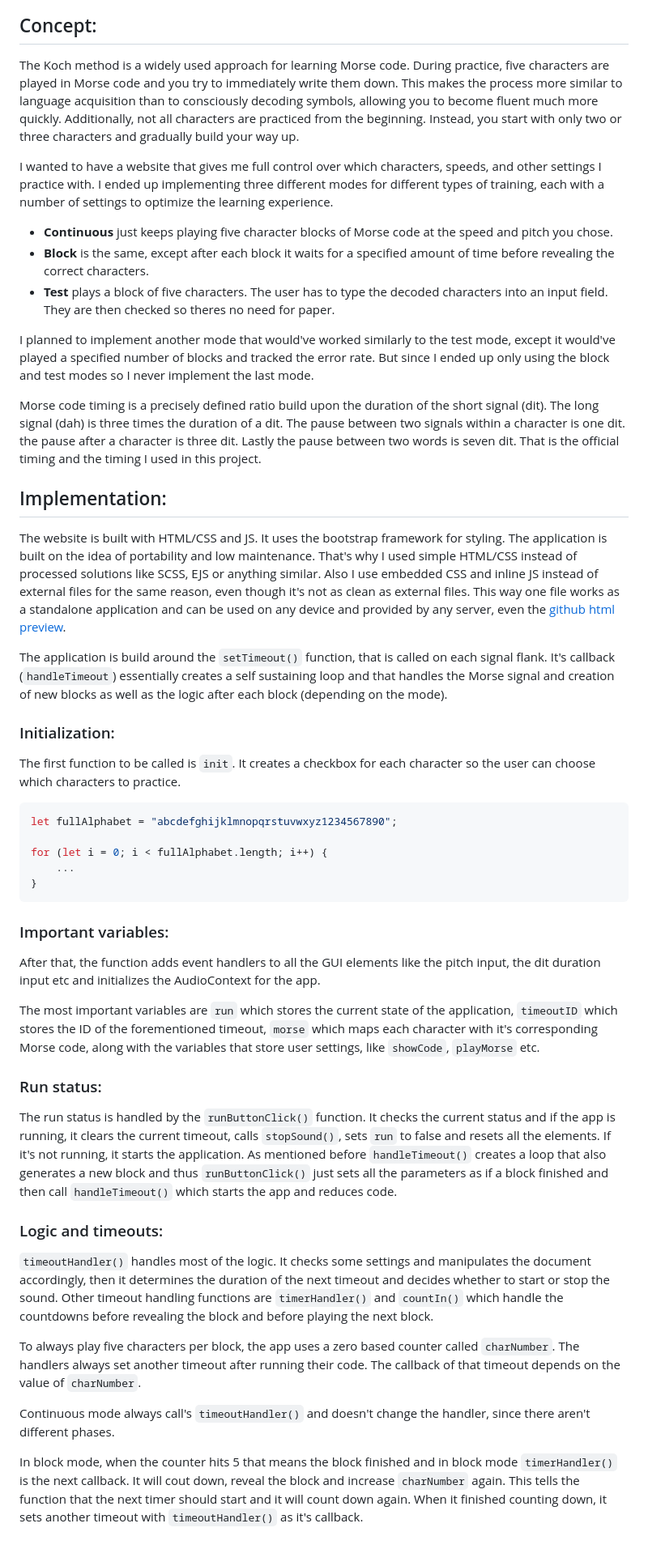
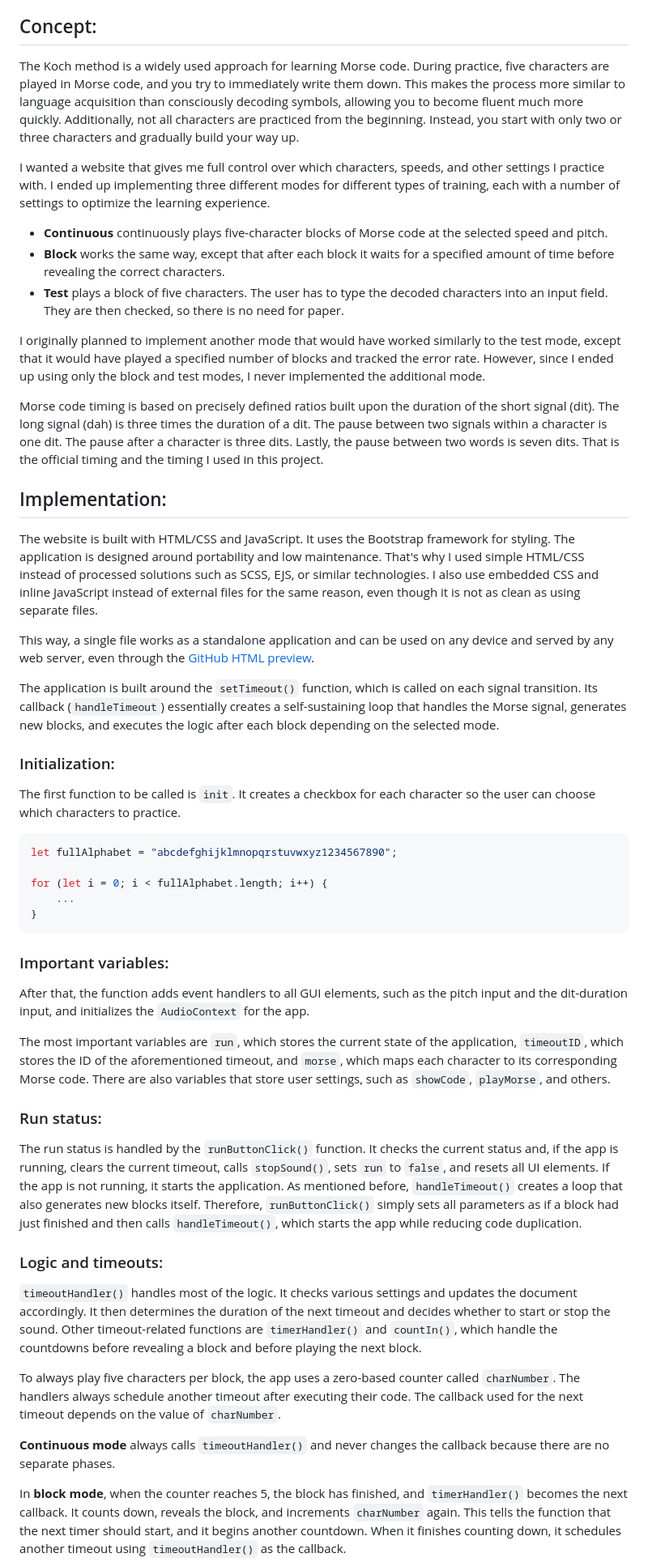
Before and after one commit to fschwett/morse-trainer, a Markdown page: README.md, the part around one of its changes. Shown at 81% size. Drawn GitHub-style; blank space fills up the shorter version.

```diff
--- a/README.md
+++ b/README.md
@@ -6,23 +6,25 @@ I wanted a simple website for practicing Morse code with the Koch method on the
 
 ## Concept:
 
-The Koch method is a widely used approach for learning Morse code. During practice, five characters are played in Morse code and you try to immediately write them down. This makes the process more similar to language acquisition than to consciously decoding symbols, allowing you to become fluent much more quickly. Additionally, not all characters are practiced from the beginning. Instead, you start with only two or three characters and gradually build your way up.
+The Koch method is a widely used approach for learning Morse code. During practice, five characters are played in Morse code, and you try to immediately write them down. This makes the process more similar to language acquisition than consciously decoding symbols, allowing you to become fluent much more quickly. Additionally, not all characters are practiced from the beginning. Instead, you start with only two or three characters and gradually build your way up.
 
-I wanted to have a website that gives me full control over which characters, speeds, and other settings I practice with. I ended up implementing three different modes for different types of training, each with a number of settings to optimize the learning experience.
+I wanted a website that gives me full control over which characters, speeds, and other settings I practice with. I ended up implementing three different modes for different types of training, each with a number of settings to optimize the learning experience.
 
-* **Continuous** just keeps playing five character blocks of Morse code at the speed and pitch you chose.
-* **Block** is the same, except after each block it waits for a specified amount of time before revealing the correct characters.
-* **Test** plays a block of five characters. The user has to type the decoded characters into an input field. They are then checked so theres no need for paper.
+* **Continuous** continuously plays five-character blocks of Morse code at the selected speed and pitch.
+* **Block** works the same way, except that after each block it waits for a specified amount of time before revealing the correct characters.
+* **Test** plays a block of five characters. The user has to type the decoded characters into an input field. They are then checked, so there is no need for paper.
 
-I planned to implement another mode that would've worked similarly to the test mode, except it would've played a specified number of blocks and tracked the error rate. But since I ended up only using the block and test modes so I never implement the last mode.
+I originally planned to implement another mode that would have worked similarly to the test mode, except that it would have played a specified number of blocks and tracked the error rate. However, since I ended up using only the block and test modes, I never implemented the additional mode.
 
-Morse code timing is a precisely defined ratio build upon the duration of the short signal (dit). The long signal (dah) is three times the duration of a dit. The pause between two signals within a character is one dit. the pause after a character is three dit. Lastly the pause between two words is seven dit. That is the official timing and the timing I used in this project.
+Morse code timing is based on precisely defined ratios built upon the duration of the short signal (dit). The long signal (dah) is three times the duration of a dit. The pause between two signals within a character is one dit. The pause after a character is three dits. Lastly, the pause between two words is seven dits. That is the official timing and the timing I used in this project.
 
 ## Implementation:
 
-The website is built with HTML/CSS and JS. It uses the bootstrap framework for styling. The application is built on the idea of portability and low maintenance. That's why I used simple HTML/CSS instead of processed solutions like SCSS, EJS or anything similar. Also I use embedded CSS and inline JS instead of external files for the same reason, even though it's not as clean as external files. This way one file works as a standalone application and can be used on any device and provided by any server, even the [github html preview](https://github.com/fschwett/morse-trainer#preview).
+The website is built with HTML/CSS and JavaScript. It uses the Bootstrap framework for styling. The application is designed around portability and low maintenance. That's why I used simple HTML/CSS instead of processed solutions such as SCSS, EJS, or similar technologies. I also use embedded CSS and inline JavaScript instead of external files for the same reason, even though it is not as clean as using separate files.
 
-The application is build around the `setTimeout()` function, that is called on each signal flank. It's callback (`handleTimeout`) essentially creates a self sustaining loop and that handles the Morse signal and creation of new blocks as well as the logic after each block (depending on the mode).
+This way, a single file works as a standalone application and can be used on any device and served by any web server, even through the [GitHub HTML preview](https://github.com/fschwett/morse-trainer#preview).
+
+The application is built around the `setTimeout()` function, which is called on each signal transition. Its callback (`handleTimeout`) essentially creates a self-sustaining loop that handles the Morse signal, generates new blocks, and executes the logic after each block depending on the selected mode.
 
 ### Initialization:
 
@@ -38,21 +40,21 @@ for (let i = 0; i < fullAlphabet.length; i++) {
 
 ### Important variables:
 
-After that, the function adds event handlers to all the GUI elements like the pitch input, the dit duration input etc and initializes the AudioContext for the app.
+After that, the function adds event handlers to all GUI elements, such as the pitch input and the dit-duration input, and initializes the `AudioContext` for the app.
 
-The most important variables are `run` which stores the current state of the application, `timeoutID` which stores the ID of the forementioned timeout, `morse` which maps each character with it's corresponding Morse code, along with the variables that store user settings, like `showCode`, `playMorse` etc.
+The most important variables are `run`, which stores the current state of the application, `timeoutID`, which stores the ID of the aforementioned timeout, and `morse`, which maps each character to its corresponding Morse code. There are also variables that store user settings, such as `showCode`, `playMorse`, and others.
 
 ### Run status:
 
-The run status is handled by the `runButtonClick()` function. It checks the current status and if the app is running, it clears the current timeout, calls `stopSound()`, sets `run` to false and resets all the elements. If it's not running, it starts the application. As mentioned before `handleTimeout()` creates a loop that also generates a new block and thus `runButtonClick()` just sets all the parameters as if a block finished and then call `handleTimeout()` which starts the app and reduces code.
+The run status is handled by the `runButtonClick()` function. It checks the current status and, if the app is running, clears the current timeout, calls `stopSound()`, sets `run` to `false`, and resets all UI elements. If the app is not running, it starts the application. As mentioned before, `handleTimeout()` creates a loop that also generates new blocks itself. Therefore, `runButtonClick()` simply sets all parameters as if a block had just finished and then calls `handleTimeout()`, which starts the app while reducing code duplication.
 
 ### Logic and timeouts:
 
-`timeoutHandler()` handles most of the logic. It checks some settings and manipulates the document accordingly, then it determines the duration of the next timeout and decides whether to start or stop the sound. Other timeout handling functions are `timerHandler()` and `countIn()` which handle the countdowns before revealing the block and before playing the next block.
+`timeoutHandler()` handles most of the logic. It checks various settings and updates the document accordingly. It then determines the duration of the next timeout and decides whether to start or stop the sound. Other timeout-related functions are `timerHandler()` and `countIn()`, which handle the countdowns before revealing a block and before playing the next block.
 
-To always play five characters per block, the app uses a zero based counter called `charNumber`. The handlers always set another timeout after running their code. The callback of that timeout depends on the value of `charNumber`.
+To always play five characters per block, the app uses a zero-based counter called `charNumber`. The handlers always schedule another timeout after executing their code. The callback used for the next timeout depends on the value of `charNumber`.
 
-Continuous mode always call's `timeoutHandler()` and doesn't change the handler, since there aren't different phases.
+**Continuous mode** always calls `timeoutHandler()` and never changes the callback because there are no separate phases.
 
-In block mode, when the counter hits 5 that means the block finished and in block mode `timerHandler()` is the next callback. It will cout down, reveal the block and increase `charNumber` again. This tells the function that the next timer should start and it will count down again. When it finished counting down, it sets another timeout with `timeoutHandler()` as it's callback.
+In **block mode**, when the counter reaches 5, the block has finished, and `timerHandler()` becomes the next callback. It counts down, reveals the block, and increments `charNumber` again. This tells the function that the next timer should start, and it begins another countdown. When it finishes counting down, it schedules another timeout using `timeoutHandler()` as the callback.
 
```
Also changed, not shown: other parts of README.md (+30 -15 lines).
